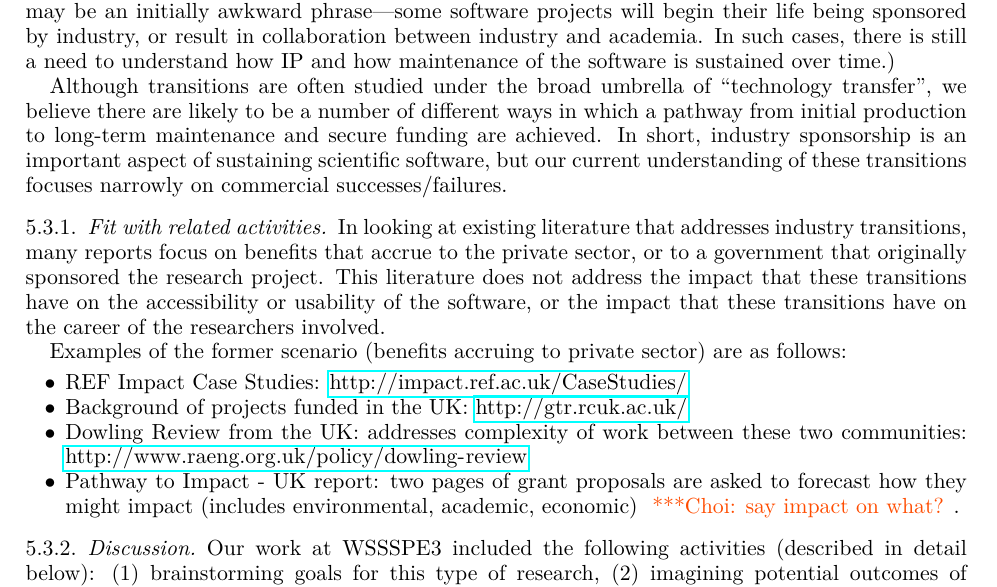
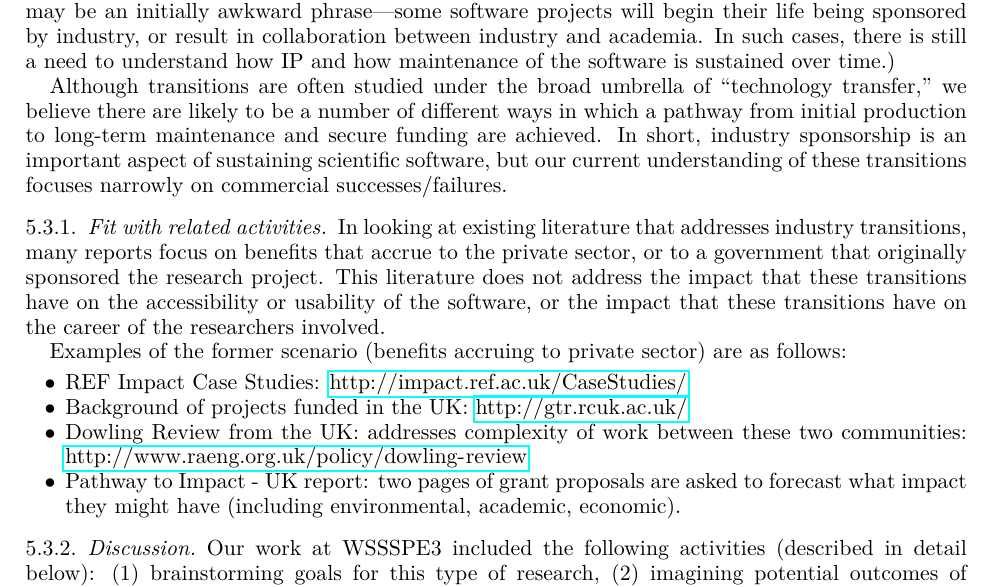
Before and after one commit to WSSSPE/meetings, a LaTeX paper (WSSSPE3/report/WSSSPE3_review.tex, which reads WSSSPE3/report/wg_main_industry_interaction.tex): part of page 13 of 38, cut so that both start at the same text. Compiled offline with pdfLaTeX.

Commit message:
very tiny changes

```diff
--- a/WSSSPE3/report/wg_main_industry_interaction.tex
+++ b/WSSSPE3/report/wg_main_industry_interaction.tex
@@ -42,7 +42,7 @@ cases, there is still a need to understand how IP and how maintenance of the
 software is sustained over time.)
 
 Although transitions are often studied under the broad umbrella of ``technology
-transfer'', we believe there are likely to be a number of different ways in which
+transfer,'' we believe there are likely to be a number of different ways in which
 a pathway from initial production to long-term maintenance and secure funding are
 achieved. In short, industry sponsorship is an important aspect of sustaining
 scientific software, but our current understanding of these transitions focuses
@@ -69,7 +69,7 @@ follows:
 communities: \url{http://www.raeng.org.uk/policy/dowling-review}
 
 \item Pathway to Impact - UK report: two pages of grant proposals are asked to
-forecast how they might impact (includes environmental, academic, economic) \choinote{say impact on what?}.
+forecast what impact they might have (including environmental, academic, economic).
 
 \end{itemize}
 
```
